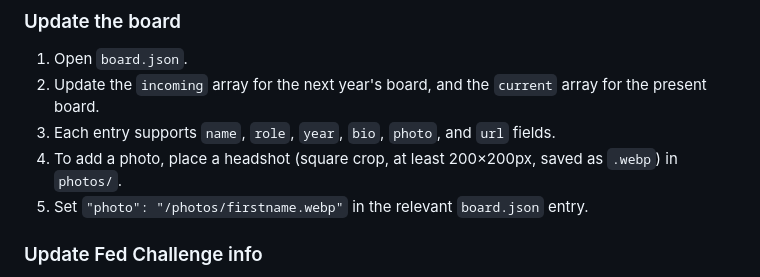
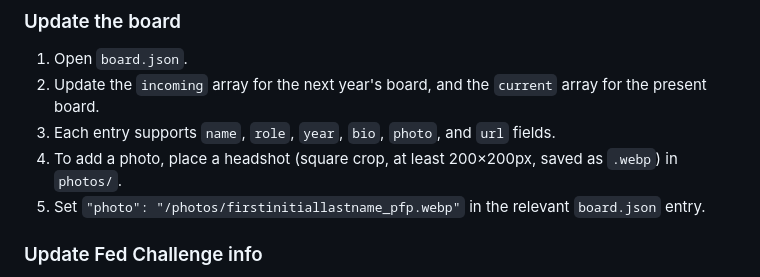
Before and after one commit to HenryZimme/andoverecon, a Markdown page: aes_CONTRIBUTING.md, the part around the change. Rendered like a GitHub page.

```diff
--- a/aes_CONTRIBUTING.md
+++ b/aes_CONTRIBUTING.md
@@ -48,7 +48,7 @@ To make any change: edit the relevant `.html` file, commit, and push to GitHub.
 2. Update the `incoming` array for the next year's board, and the `current` array for the present board.
 3. Each entry supports `name`, `role`, `year`, `bio`, `photo`, and `url` fields.
 4. To add a photo, place a headshot (square crop, at least 200×200px, saved as `.webp`) in `photos/`.
-5. Set `"photo": "/photos/firstname.webp"` in the relevant `board.json` entry.
+5. Set `"photo": "/photos/firstinitiallastname_pfp.webp"` in the relevant `board.json` entry.
 
 ### Update Fed Challenge info
 
```
